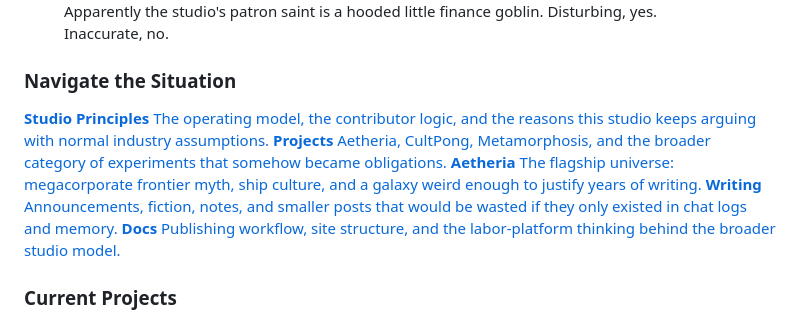
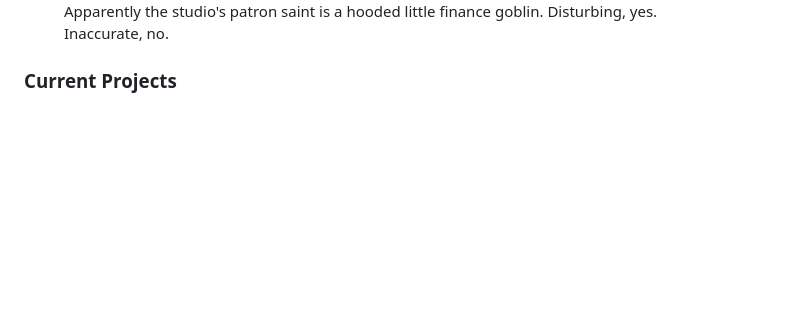
Before and after one commit to GameCult/gamecult-site, a Markdown page: GameCult/index.md, the part around the change. Rendered like a GitHub page; blank space fills up the shorter version.

Commit message:
Remove redundant homepage nav slab

```diff
--- a/GameCult/index.md
+++ b/GameCult/index.md
@@ -48,31 +48,6 @@ The homepage pitch and the studio pitch were always the same argument in two dif
     <img src="./media/studio/stonks.jpg" alt="The hooded GameCult mascot in front of a rising chart." />
     <p>Apparently the studio's patron saint is a hooded little finance goblin. Disturbing, yes. Inaccurate, no.</p>
   </figure>
-</div>
-
-### Navigate the Situation
-
-<div class="gamecult-link-grid">
-  <a class="gamecult-link-card" href="./Studio/Open-Source-Model">
-    <strong>Studio Principles</strong>
-    <span>The operating model, the contributor logic, and the reasons this studio keeps arguing with normal industry assumptions.</span>
-  </a>
-  <a class="gamecult-link-card" href="./Projects/">
-    <strong>Projects</strong>
-    <span>Aetheria, CultPong, Metamorphosis, and the broader category of experiments that somehow became obligations.</span>
-  </a>
-  <a class="gamecult-link-card" href="./Aetheria/">
-    <strong>Aetheria</strong>
-    <span>The flagship universe: megacorporate frontier myth, ship culture, and a galaxy weird enough to justify years of writing.</span>
-  </a>
-  <a class="gamecult-link-card" href="./Blog/">
-    <strong>Writing</strong>
-    <span>Announcements, fiction, notes, and smaller posts that would be wasted if they only existed in chat logs and memory.</span>
-  </a>
-  <a class="gamecult-link-card" href="./Docs/">
-    <strong>Docs</strong>
-    <span>Publishing workflow, site structure, and the labor-platform thinking behind the broader studio model.</span>
-  </a>
 </div>
 
 ### Current Projects
```
